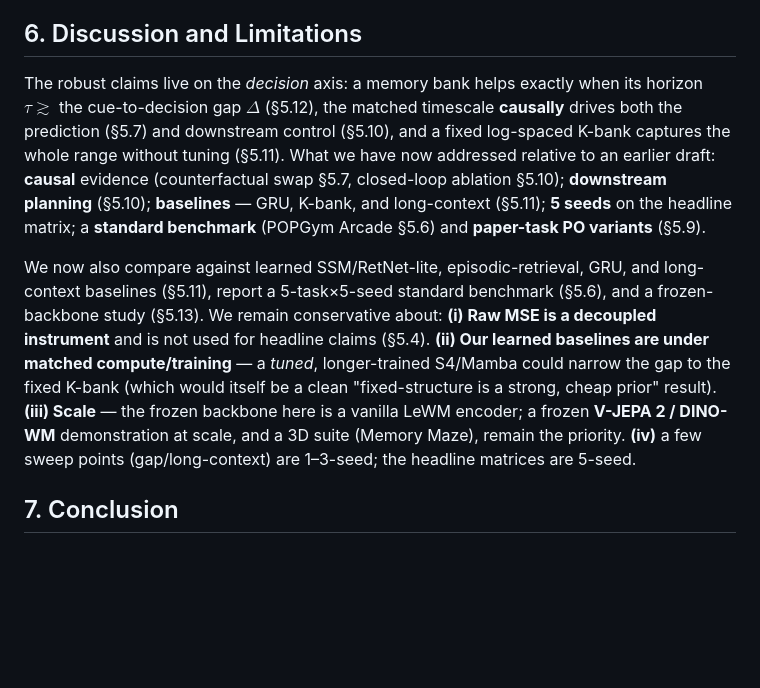
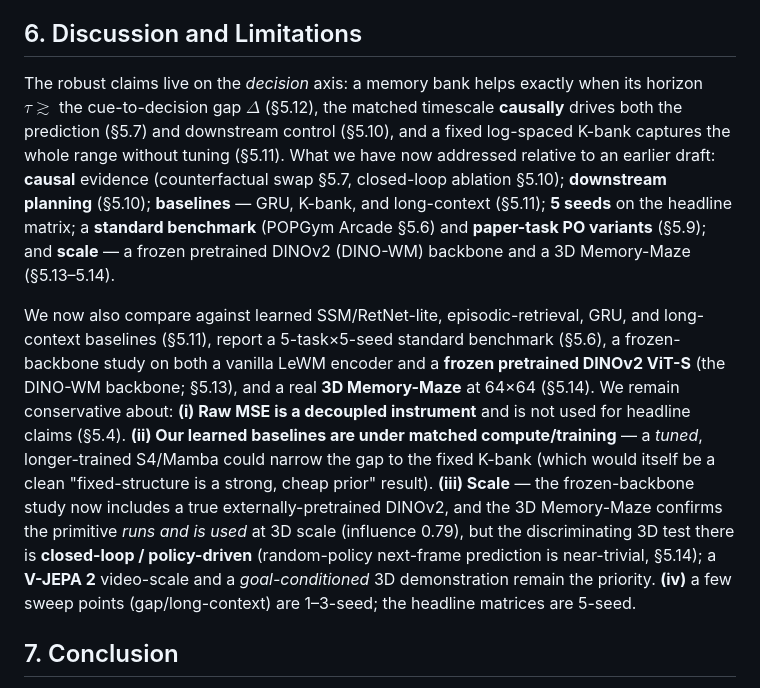
Before and after one commit to ChristianLin0420/LeWorldModel-Memory, a Markdown page: docs/ICLR.md, the part around one of its changes. Drawn GitHub-style; blank space fills up the shorter version.

```diff
--- a/docs/ICLR.md
+++ b/docs/ICLR.md
@@ -330,9 +346,9 @@ We run the real 3D first-person **Memory-Maze 9×9** (MuJoCo, 64×64 RGB, 6 disc
 
 ## 6. Discussion and Limitations
 
-The robust claims live on the *decision* axis: a memory bank helps exactly when its horizon $\tau\gtrsim$ the cue-to-decision gap $\Delta$ (§5.12), the matched timescale **causally** drives both the prediction (§5.7) and downstream control (§5.10), and a fixed log-spaced K-bank captures the whole range without tuning (§5.11). What we have now addressed relative to an earlier draft: **causal** evidence (counterfactual swap §5.7, closed-loop ablation §5.10); **downstream planning** (§5.10); **baselines** — GRU, K-bank, and long-context (§5.11); **5 seeds** on the headline matrix; a **standard benchmark** (POPGym Arcade §5.6) and **paper-task PO variants** (§5.9).
+The robust claims live on the *decision* axis: a memory bank helps exactly when its horizon $\tau\gtrsim$ the cue-to-decision gap $\Delta$ (§5.12), the matched timescale **causally** drives both the prediction (§5.7) and downstream control (§5.10), and a fixed log-spaced K-bank captures the whole range without tuning (§5.11). What we have now addressed relative to an earlier draft: **causal** evidence (counterfactual swap §5.7, closed-loop ablation §5.10); **downstream planning** (§5.10); **baselines** — GRU, K-bank, and long-context (§5.11); **5 seeds** on the headline matrix; a **standard benchmark** (POPGym Arcade §5.6) and **paper-task PO variants** (§5.9); and **scale** — a frozen pretrained DINOv2 (DINO-WM) backbone and a 3D Memory-Maze (§5.13–5.14).
 
-We now also compare against learned SSM/RetNet-lite, episodic-retrieval, GRU, and long-context baselines (§5.11), report a 5-task×5-seed standard benchmark (§5.6), and a frozen-backbone study (§5.13). We remain conservative about: **(i) Raw MSE is a decoupled instrument** and is not used for headline claims (§5.4). **(ii) Our learned baselines are under matched compute/training** — a *tuned*, longer-trained S4/Mamba could narrow the gap to the fixed K-bank (which would itself be a clean "fixed-structure is a strong, cheap prior" result). **(iii) Scale** — the frozen backbone here is a vanilla LeWM encoder; a frozen **V-JEPA 2 / DINO-WM** demonstration at scale, and a 3D suite (Memory Maze), remain the priority. **(iv)** a few sweep points (gap/long-context) are 1–3-seed; the headline matrices are 5-seed.
+We now also compare against learned SSM/RetNet-lite, episodic-retrieval, GRU, and long-context baselines (§5.11), report a 5-task×5-seed standard benchmark (§5.6), a frozen-backbone study on both a vanilla LeWM encoder and a **frozen pretrained DINOv2 ViT-S** (the DINO-WM backbone; §5.13), and a real **3D Memory-Maze** at 64×64 (§5.14). We remain conservative about: **(i) Raw MSE is a decoupled instrument** and is not used for headline claims (§5.4). **(ii) Our learned baselines are under matched compute/training** — a *tuned*, longer-trained S4/Mamba could narrow the gap to the fixed K-bank (which would itself be a clean "fixed-structure is a strong, cheap prior" result). **(iii) Scale** — the frozen-backbone study now includes a true externally-pretrained DINOv2, and the 3D Memory-Maze confirms the primitive *runs and is used* at 3D scale (influence 0.79), but the discriminating 3D test there is **closed-loop / policy-driven** (random-policy next-frame prediction is near-trivial, §5.14); a **V-JEPA 2** video-scale and a *goal-conditioned* 3D demonstration remain the priority. **(iv)** a few sweep points (gap/long-context) are 1–3-seed; the headline matrices are 5-seed.
 
 ## 7. Conclusion
 
```
Also changed, not shown: other parts of docs/ICLR.md (+17 -1 lines), docs/figures/fig_dino.png (added).
